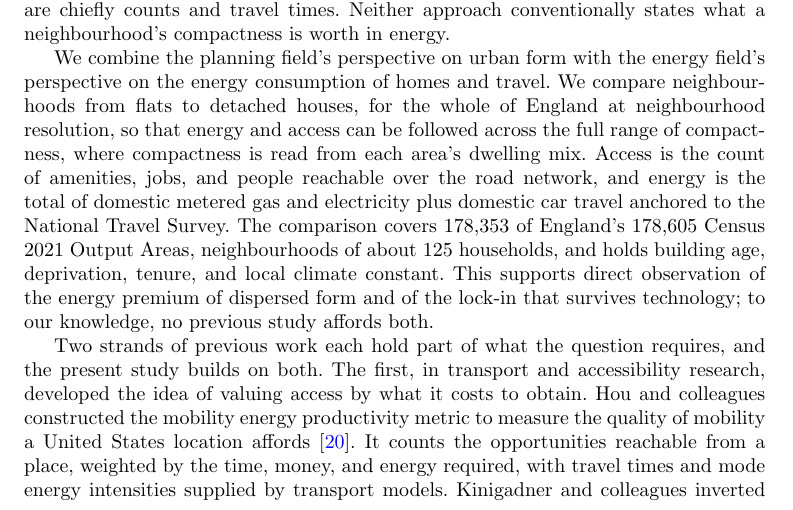
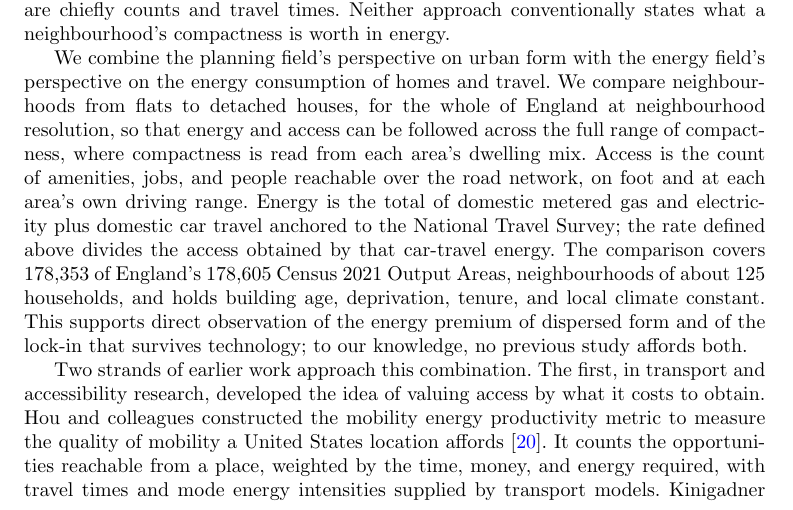
Before and after one commit to UCL/urban-energy, a LaTeX paper (paper/latex/main.tex): part of page 3 of 24, cut so that both start at the same text. Compiled offline with pdfLaTeX.

Commit message:
Expand the study statement (access reach, the rate) and flatten the strands opener

```diff
--- a/paper/latex/main.tex
+++ b/paper/latex/main.tex
@@ -50,9 +50,9 @@ We take as the departure point the premise that compact urban form affords highe
 
 Decarbonisation emphasises instruments that reduce the consumption of individual assets with less attention given to morphology as a driver of that demand: fabric standards and retrofit subsidy keyed to the energy certificate, heat-pump deployment targets, and vehicle electrification mandates \citep{ukgovernment2023,ccc2025}. These instruments are usually criticised for accuracy, since certificate ratings routinely over-predict the energy that homes use \citep{summerfield2019,few2023,sunikka-blank2012}. The criticism made here is different, and it concerns what the instruments measure rather than how accurately they measure it. On the building side, a certificate rates a dwelling against its own fabric and services, per square metre of floor area. A compact home and a dispersed one can therefore carry the same rating while consuming substantially different amounts, because the rating is normalised by floor area and the dispersed home is larger. On the travel side, dispersed urban form sets the distances residents drive, yet policy focuses mainly on vehicle efficiency rather than on what generates the driving. Compact development measurably reduces driving \citep{trb2009,ewing2018}, and local amenity supply is the primary driver of trip-making \citep{abbiasov2024}. Cities where more destinations lie within a walk emit less transport carbon per person \citep{marzolla2025}, and modelling suggests that electrifying cars without reducing driving reduces carbon emissions too slowly to stay within carbon budgets \citep{winkler2023}. Planning, for its part, has long attended to these issues of neighbourhood form, from the critique of automobile dependence to compact cities and the fifteen-minute city \citep{newman1999,rode2017,moreno2021}, but its metrics are chiefly counts and travel times. Neither approach conventionally states what a neighbourhood's compactness is worth in energy.
 
-We combine the planning field's perspective on urban form with the energy field's perspective on the energy consumption of homes and travel. We compare neighbourhoods from flats to detached houses, for the whole of England at neighbourhood resolution, so that energy and access can be followed across the full range of compactness, where compactness is read from each area's dwelling mix. Access is the count of amenities, jobs, and people reachable over the road network, and energy is the total of domestic metered gas and electricity plus domestic car travel anchored to the National Travel Survey. The comparison covers \nepisampleN{} of England's 178,605 Census 2021 Output Areas, neighbourhoods of about 125 households, and holds building age, deprivation, tenure, and local climate constant. This supports direct observation of the energy premium of dispersed form and of the lock-in that survives technology; to our knowledge, no previous study affords both.
+We combine the planning field's perspective on urban form with the energy field's perspective on the energy consumption of homes and travel. We compare neighbourhoods from flats to detached houses, for the whole of England at neighbourhood resolution, so that energy and access can be followed across the full range of compactness, where compactness is read from each area's dwelling mix. Access is the count of amenities, jobs, and people reachable over the road network, on foot and at each area's own driving range. Energy is the total of domestic metered gas and electricity plus domestic car travel anchored to the National Travel Survey; the rate defined above divides the access obtained by that car-travel energy. The comparison covers \nepisampleN{} of England's 178,605 Census 2021 Output Areas, neighbourhoods of about 125 households, and holds building age, deprivation, tenure, and local climate constant. This supports direct observation of the energy premium of dispersed form and of the lock-in that survives technology; to our knowledge, no previous study affords both.
 
-Two strands of previous work each hold part of what the question requires, and the present study builds on both. The first, in transport and accessibility research, developed the idea of valuing access by what it costs to obtain. Hou and colleagues constructed the mobility energy productivity metric to measure the quality of mobility a United States location affords \citep{hou2019}. It counts the opportunities reachable from a place, weighted by the time, money, and energy required, with travel times and mode energy intensities supplied by transport models. Kinigadner and colleagues inverted the budget, asking how many destinations can be reached within a fixed emission allowance, a formulation aimed at low-carbon transport planning \citep{kinigadner2020}. In full cost accessibility, Cui and Levinson brought crash risk and emissions into the monetised travel cost that accessibility is computed against \citep{cui2018}. All three are appraisal tools for locations and proposals, and their energy terms are modelled rather than measured.
+Two strands of earlier work approach this combination. The first, in transport and accessibility research, developed the idea of valuing access by what it costs to obtain. Hou and colleagues constructed the mobility energy productivity metric to measure the quality of mobility a United States location affords \citep{hou2019}. It counts the opportunities reachable from a place, weighted by the time, money, and energy required, with travel times and mode energy intensities supplied by transport models. Kinigadner and colleagues inverted the budget, asking how many destinations can be reached within a fixed emission allowance, a formulation aimed at low-carbon transport planning \citep{kinigadner2020}. In full cost accessibility, Cui and Levinson brought crash risk and emissions into the monetised travel cost that accessibility is computed against \citep{cui2018}. All three are appraisal tools for locations and proposals, and their energy terms are modelled rather than measured.
 
 The second strand, in energy research, is concerned with what households consume and how that consumption is distributed. Chatterton and colleagues mapped direct household energy across the 34,753 Lower-layer Super Output Areas of England and Wales, census neighbourhoods of about 1,600 residents \citep{chatterton2016}. They joined two measured records available at national scale: metered domestic gas and electricity, and car energy derived from odometer readings. Their purpose was distributional, bringing a new perspective to energy justice. A minority of areas, they found, consume far more than the rest, and they argued that carbon policy should attend to these high consumers and not only to the energy poor. They also arrived at this paper's question from the energy side, asking whether high consumption reflects need or choice, with housing type and poor accessibility among the candidate structural causes, and framing the constrained case as lock-in. Answering that question requires a measure of access, which their record does not contain. It also requires a finer unit of analysis, because compact and dispersed forms sit interleaved within a single town and a unit of 1,600 residents averages them together. The Output Areas used for the present analysis sit one census level below the Super Output Areas of the Chatterton study, typically five to each, and are small enough for a single dwelling type to dominate.
 
```
